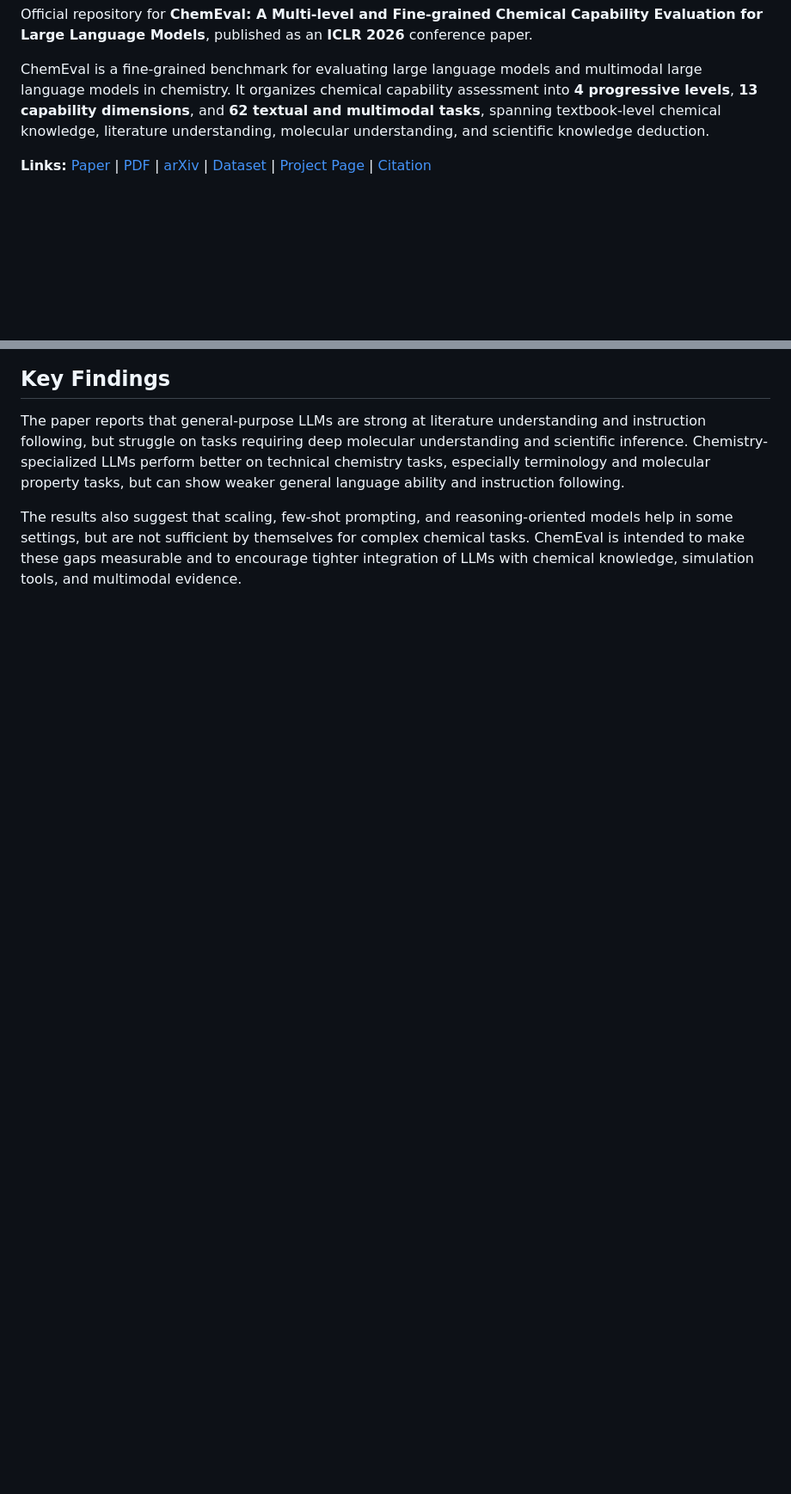
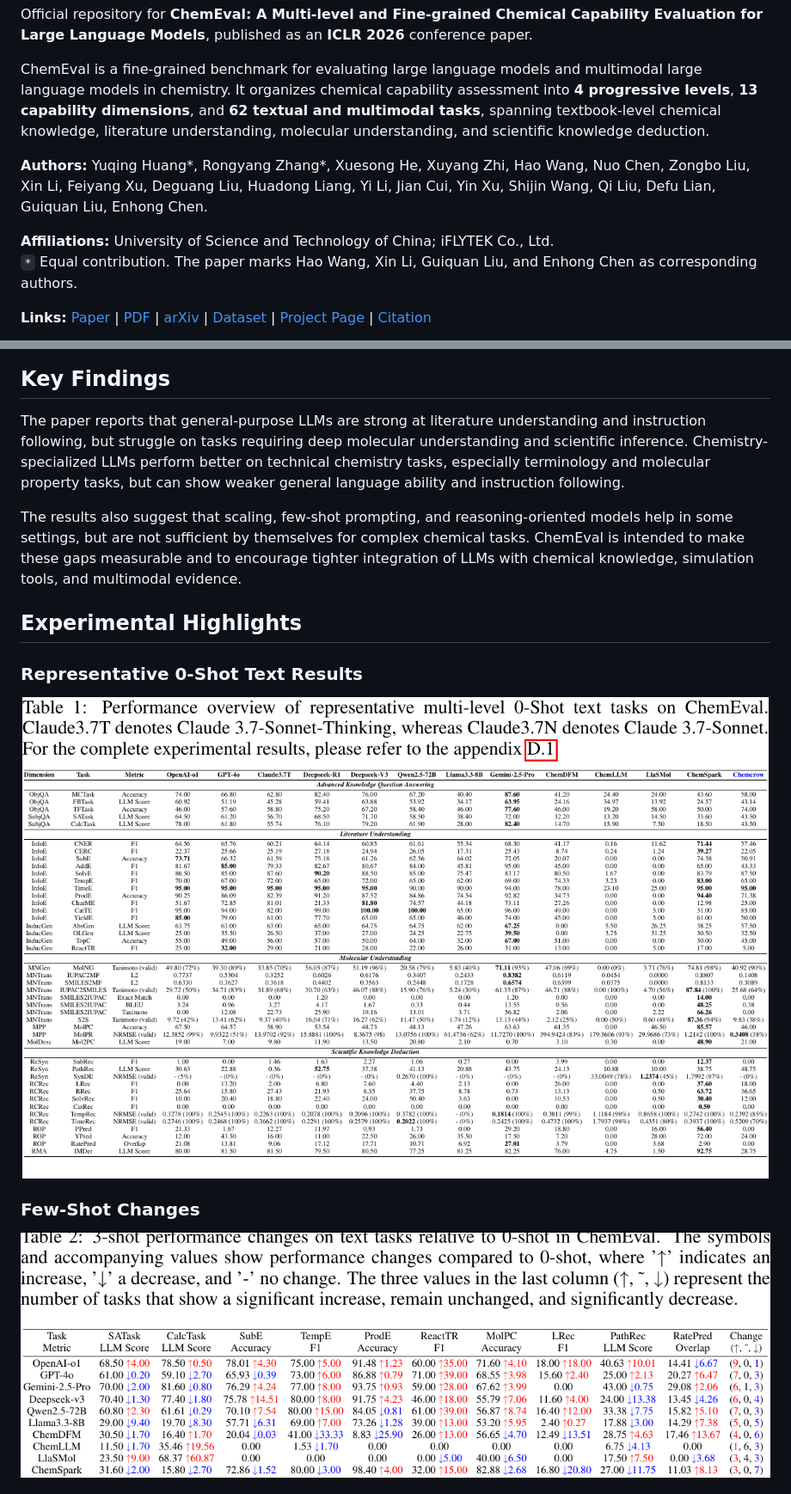
Before and after one commit to USTC-StarTeam/ChemEval, a Markdown page: README.md, 2 parts joined by grey strips. Shown at 86% size. GitHub-like rendering; pictures changed too: docs/assets/chemeval-few-shot-change.png (added), docs/assets/chemeval-text-zero-shot-results.png (added); blank space fills up the shorter version.

Commit message:
Enhance ChemEval README and project figures

```diff
--- a/README.md
+++ b/README.md
@@ -9,6 +9,11 @@
 Official repository for **ChemEval: A Multi-level and Fine-grained Chemical Capability Evaluation for Large Language Models**, published as an **ICLR 2026** conference paper.
 
 ChemEval is a fine-grained benchmark for evaluating large language models and multimodal large language models in chemistry. It organizes chemical capability assessment into **4 progressive levels**, **13 capability dimensions**, and **62 textual and multimodal tasks**, spanning textbook-level chemical knowledge, literature understanding, molecular understanding, and scientific knowledge deduction.
+
+**Authors:** Yuqing Huang*, Rongyang Zhang*, Xuesong He, Xuyang Zhi, Hao Wang, Nuo Chen, Zongbo Liu, Xin Li, Feiyang Xu, Deguang Liu, Huadong Liang, Yi Li, Jian Cui, Yin Xu, Shijin Wang, Qi Liu, Defu Lian, Guiquan Liu, Enhong Chen.
+
+**Affiliations:** University of Science and Technology of China; iFLYTEK Co., Ltd.
+`*` Equal contribution. The paper marks Hao Wang, Xin Li, Guiquan Liu, and Enhong Chen as corresponding authors.
 
 **Links:** [Paper](https://openreview.net/forum?id=JrqjSkEPrX) | [PDF](https://openreview.net/pdf?id=JrqjSkEPrX) | [arXiv](https://arxiv.org/abs/2409.13989) | [Dataset](https://huggingface.co/datasets/Ooo1/ChemEval) | [Project Page](https://ustc-starteam.github.io/ChemEval/) | [Citation](#citation)
 
@@ -40,3 +49,18 @@ The ICLR 2026 version reports **1,960 text examples** and **1,200 multimodal exa
 The paper reports that general-purpose LLMs are strong at literature understanding and instruction following, but struggle on tasks requiring deep molecular understanding and scientific inference. Chemistry-specialized LLMs perform better on technical chemistry tasks, especially terminology and molecular property tasks, but can show weaker general language ability and instruction following.
 
 The results also suggest that scaling, few-shot prompting, and reasoning-oriented models help in some settings, but are not sufficient by themselves for complex chemical tasks. ChemEval is intended to make these gaps measurable and to encourage tighter integration of LLMs with chemical knowledge, simulation tools, and multimodal evidence.
+
+## Experimental Highlights
+
+### Representative 0-Shot Text Results
+
+<p align="center">
+  <img src="docs/assets/chemeval-text-zero-shot-results.png" alt="Representative multi-level 0-shot text task results on ChemEval" width="920">
+</p>
+
+### Few-Shot Changes
+
+<p align="center">
+  <img src="docs/assets/chemeval-few-shot-change.png" alt="Three-shot performance changes relative to zero-shot on ChemEval text tasks" width="920">
+</p>
+
```
Also changed, not shown: other parts of README.md (+16 -1 lines), docs/assets/chemeval-distribution.png (added), docs/assets/chemeval-multimodal-results.png (added), docs/assets/chemeval-scaling-results.png (added), 1 other file.
